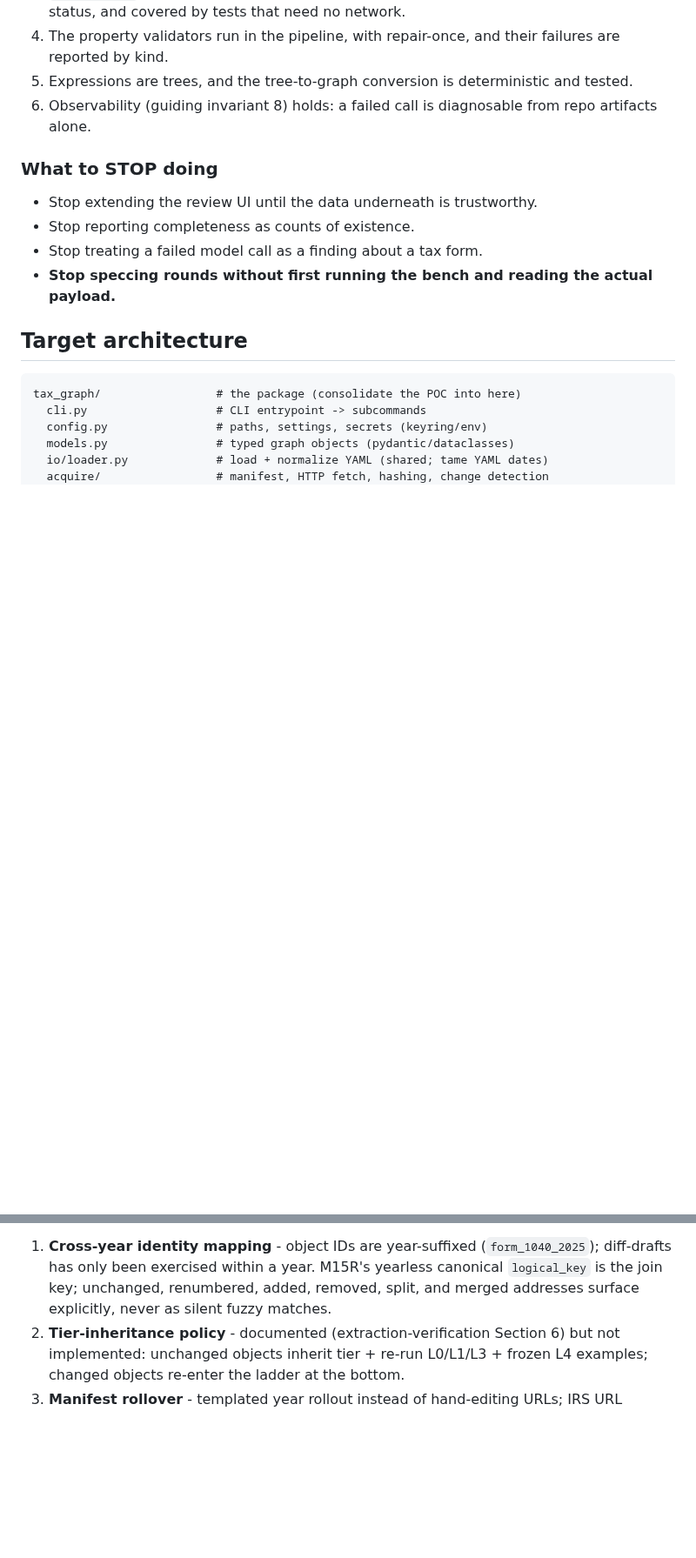
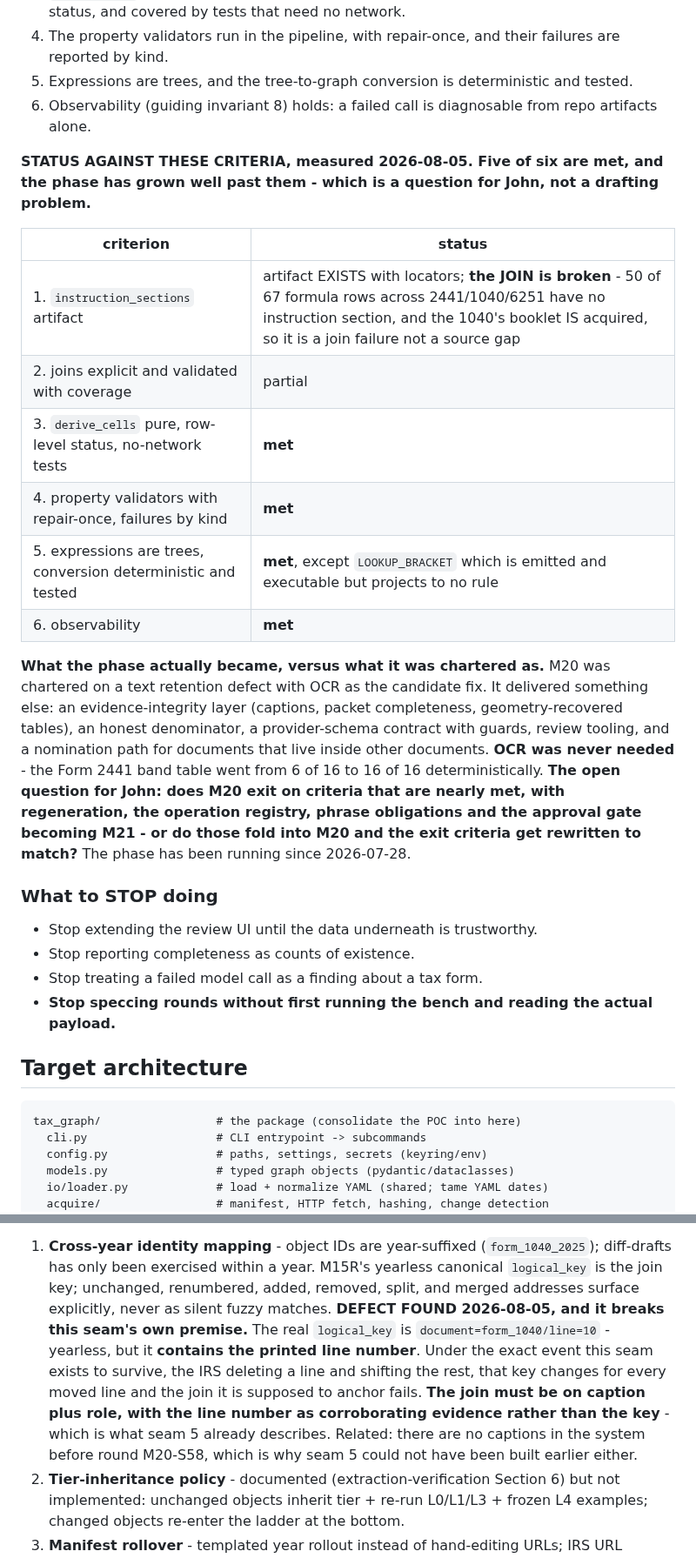
Before and after one commit to JohnKruse/tax_graph, a Markdown page: docs/engineering-plan.md, 2 parts joined by grey strips. Shown at 87% size. GitHub-like rendering; blank space fills up the shorter version.

```diff
--- a/docs/engineering-plan.md
+++ b/docs/engineering-plan.md
@@ -375,6 +375,29 @@ expression match what the instruction says - not on defects a validator catches
 6. Observability (guiding invariant 8) holds: a failed call is diagnosable from repo artifacts
    alone.
 
+**STATUS AGAINST THESE CRITERIA, measured 2026-08-05. Five of six are met, and the phase has
+grown well past them - which is a question for John, not a drafting problem.**
+
+| criterion | status |
+| --- | --- |
+| 1. `instruction_sections` artifact | artifact EXISTS with locators; **the JOIN is broken** - 50 of 67 formula rows across 2441/1040/6251 have no instruction section, and the 1040's booklet IS acquired, so it is a join failure not a source gap |
+| 2. joins explicit and validated with coverage | partial |
+| 3. `derive_cells` pure, row-level status, no-network tests | **met** |
+| 4. property validators with repair-once, failures by kind | **met** |
+| 5. expressions are trees, conversion deterministic and tested | **met**, except `LOOKUP_BRACKET` which is emitted and executable but projects to no rule |
+| 6. observability | **met** |
+
+**What the phase actually became, versus what it was chartered as.** M20 was chartered on a text
+retention defect with OCR as the candidate fix. It delivered something else: an evidence-integrity
+layer (captions, packet completeness, geometry-recovered tables), an honest denominator, a
+provider-schema contract with guards, review tooling, and a nomination path for documents that live
+inside other documents. **OCR was never needed** - the Form 2441 band table went from 6 of 16 to 16
+of 16 deterministically.
+**The open question for John: does M20 exit on criteria that are nearly met, with regeneration,
+the operation registry, phrase obligations and the approval gate becoming M21 - or do those fold
+into M20 and the exit criteria get rewritten to match?** The phase has been running since
+2026-07-28.
+
 ### What to STOP doing
 
 - Stop extending the review UI until the data underneath is trustworthy.
@@ -701,6 +724,13 @@ that are NOT yet coded and must not be discovered in a panic at rollover time:
    diff-drafts has only been exercised within a year. M15R's yearless canonical
    `logical_key` is the join key; unchanged, renumbered, added, removed, split, and merged
    addresses surface explicitly, never as silent fuzzy matches.
+   **DEFECT FOUND 2026-08-05, and it breaks this seam's own premise.** The real `logical_key`
+   is `document=form_1040/line=10` - yearless, but it **contains the printed line number**. Under
+   the exact event this seam exists to survive, the IRS deleting a line and shifting the rest, that
+   key changes for every moved line and the join it is supposed to anchor fails. **The join must be
+   on caption plus role, with the line number as corroborating evidence rather than the key** -
+   which is what seam 5 already describes. Related: there are no captions in the system before
+   round M20-S58, which is why seam 5 could not have been built earlier either.
 2. **Tier-inheritance policy** - documented (extraction-verification Section 6) but not
    implemented: unchanged objects inherit tier + re-run L0/L1/L3 + frozen L4 examples;
    changed objects re-enter the ladder at the bottom.
```
Also changed, not shown: plans/PHASE_M20.md (+43 -14 lines).
